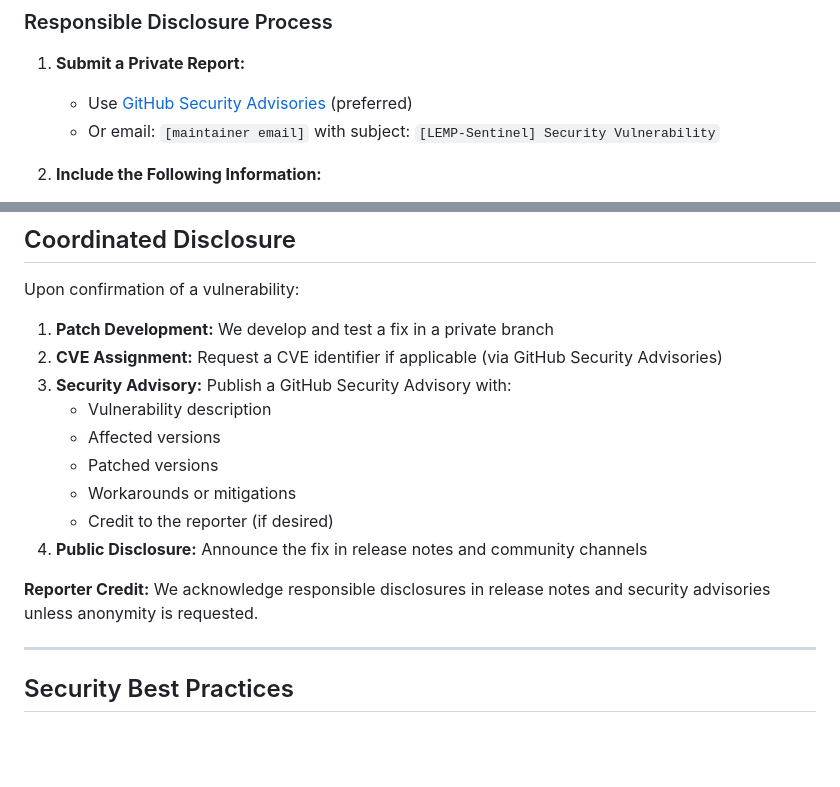
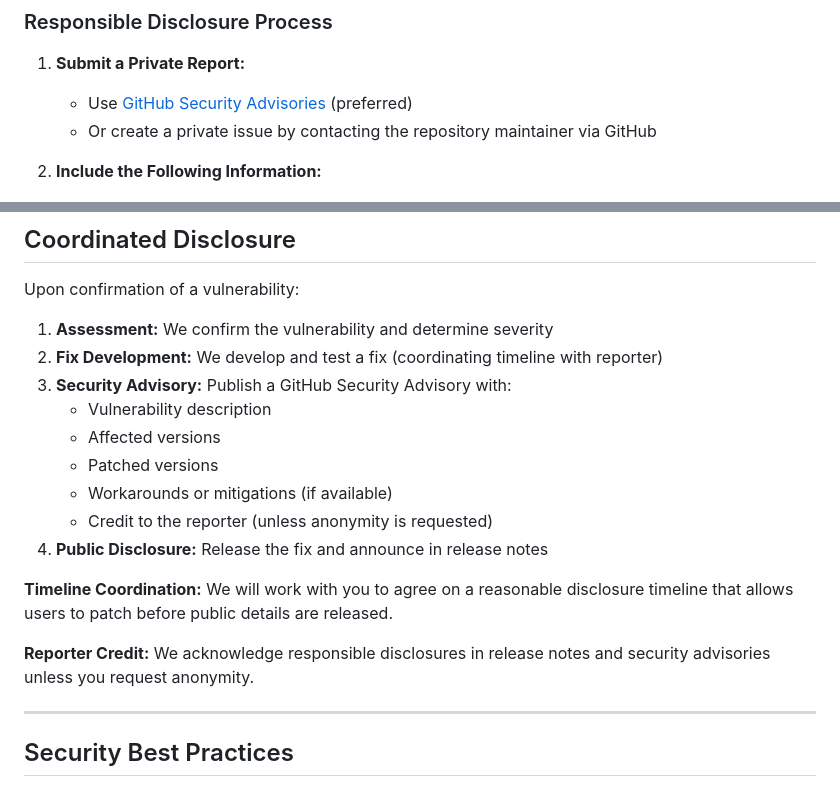
Before and after one commit to Soumalya-De/LEMP-Sentinel, a Markdown page: SECURITY.md, 2 parts joined by grey strips. Rendered like a GitHub page; blank space fills up the shorter version.

Commit message:
fix(security): correct coordinated disclosure process
- Remove claim about private security branches (not implemented)
- Remove CVE assignment process (we're not a CVE Numbering Authority)
- Simplify coordinated disclosure to realistic process
- Remove placeholder email, direct to GitHub Security Advisories
- Keep disclosure process appropriate for project scale

```diff
--- a/SECURITY.md
+++ b/SECURITY.md
@@ -24,7 +24,7 @@ LEMP-Sentinel implements enterprise-grade security practices for containerized i
 
 1. **Submit a Private Report:**
    - Use [GitHub Security Advisories](https://github.com/Soumalya-De/LEMP-Sentinel/security/advisories/new) (preferred)
-   - Or email: `[maintainer email]` with subject: `[LEMP-Sentinel] Security Vulnerability`
+   - Or create a private issue by contacting the repository maintainer via GitHub
 
 2. **Include the Following Information:**
    - **Affected Component:** Docker image, configuration file, or code module
@@ -81,17 +81,19 @@ LEMP-Sentinel implements enterprise-grade security practices for containerized i
 
 Upon confirmation of a vulnerability:
 
-1. **Patch Development:** We develop and test a fix in a private branch
-2. **CVE Assignment:** Request a CVE identifier if applicable (via GitHub Security Advisories)
+1. **Assessment:** We confirm the vulnerability and determine severity
+2. **Fix Development:** We develop and test a fix (coordinating timeline with reporter)
 3. **Security Advisory:** Publish a GitHub Security Advisory with:
    - Vulnerability description
    - Affected versions
    - Patched versions
-   - Workarounds or mitigations
-   - Credit to the reporter (if desired)
-4. **Public Disclosure:** Announce the fix in release notes and community channels
+   - Workarounds or mitigations (if available)
+   - Credit to the reporter (unless anonymity is requested)
+4. **Public Disclosure:** Release the fix and announce in release notes
 
-**Reporter Credit:** We acknowledge responsible disclosures in release notes and security advisories unless anonymity is requested.
+**Timeline Coordination:** We will work with you to agree on a reasonable disclosure timeline that allows users to patch before public details are released.
+
+**Reporter Credit:** We acknowledge responsible disclosures in release notes and security advisories unless you request anonymity.
 
 ---
 
```
